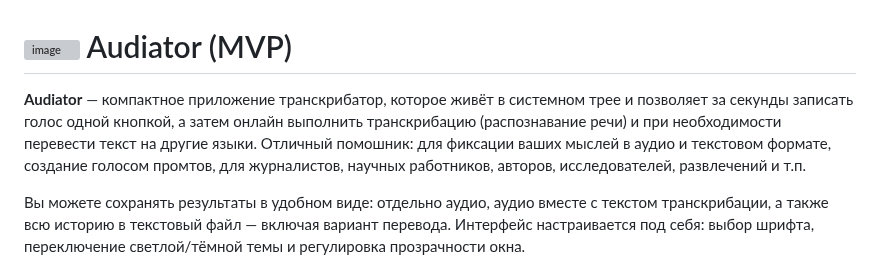
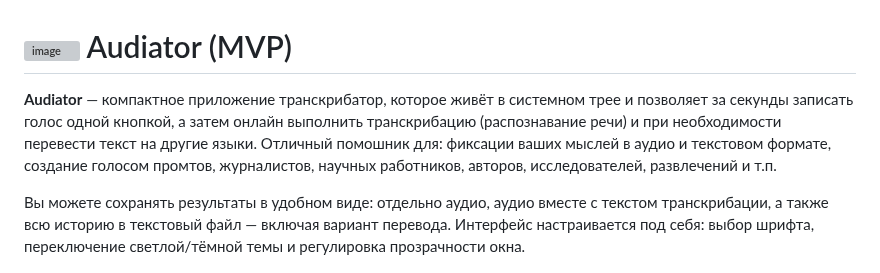
Before and after one commit to t311311311/audiator, a Markdown page: README.md, the part around the change. Rendered like a GitHub page; grey boxes are pictures that could not be loaded.

```diff
--- a/README.md
+++ b/README.md
@@ -1,6 +1,6 @@
 # <img width="57" height="88" alt="image" src="https://github.com/user-attachments/assets/7873ed08-3b72-4ceb-9243-9dd8f7dc2c62" /> Audiator (MVP)
 
-**Audiator** — компактное приложение транскрибатор, которое живёт в системном трее и позволяет за секунды записать голос одной кнопкой, а затем онлайн выполнить транскрибацию (распознавание речи) и при необходимости перевести текст на другие языки. Отличный помошник: для фиксации ваших мыслей в аудио и текстовом формате,  создание голосом промтов, для журналистов, научных работников, авторов, исследователей, развлечений и т.п.
+**Audiator** — компактное приложение транскрибатор, которое живёт в системном трее и позволяет за секунды записать голос одной кнопкой, а затем онлайн выполнить транскрибацию (распознавание речи) и при необходимости перевести текст на другие языки. Отличный помошник для: фиксации ваших мыслей в аудио и текстовом формате, создание голосом промтов, журналистов, научных работников, авторов, исследователей, развлечений и т.п.
 
 Вы можете сохранять результаты в удобном виде: отдельно аудио, аудио вместе с текстом транскрибации, а также всю историю в текстовый файл — включая вариант перевода. Интерфейс настраивается под себя: выбор шрифта, переключение светлой/тёмной темы и регулировка прозрачности окна.
 
```
